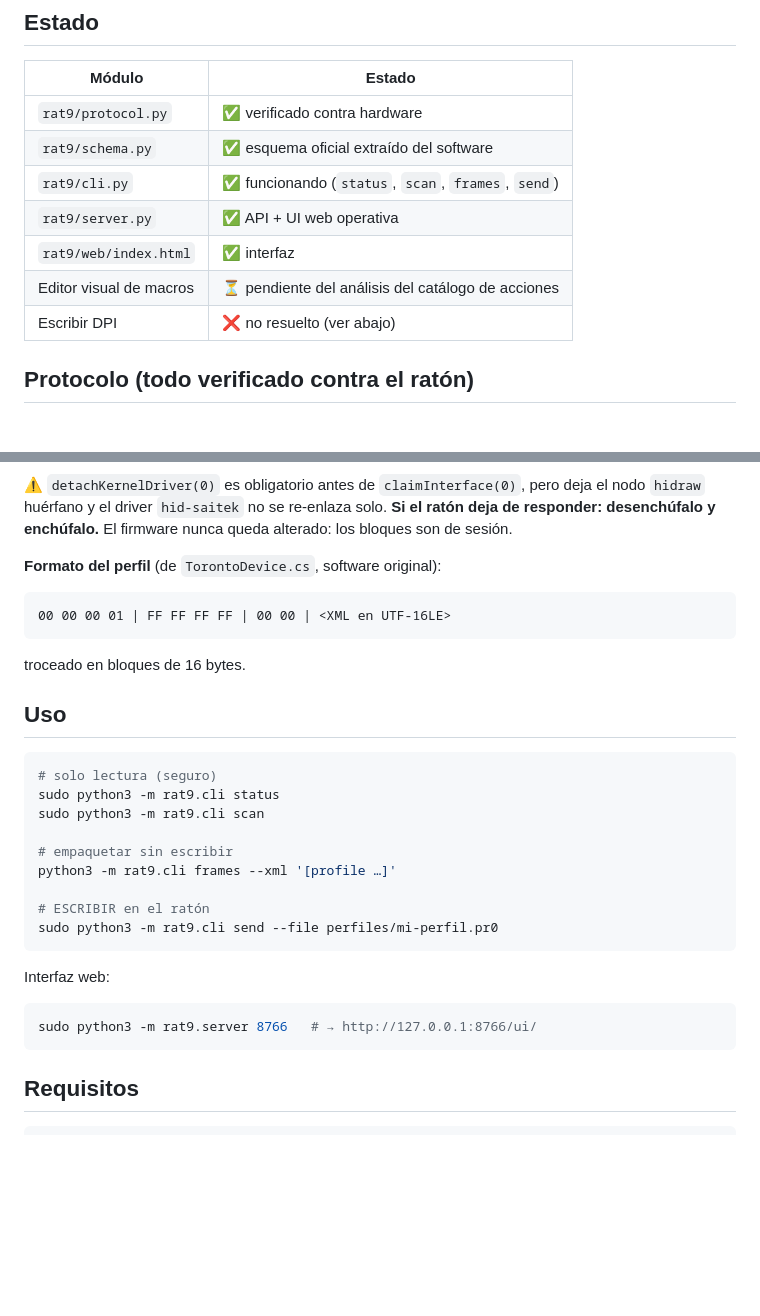
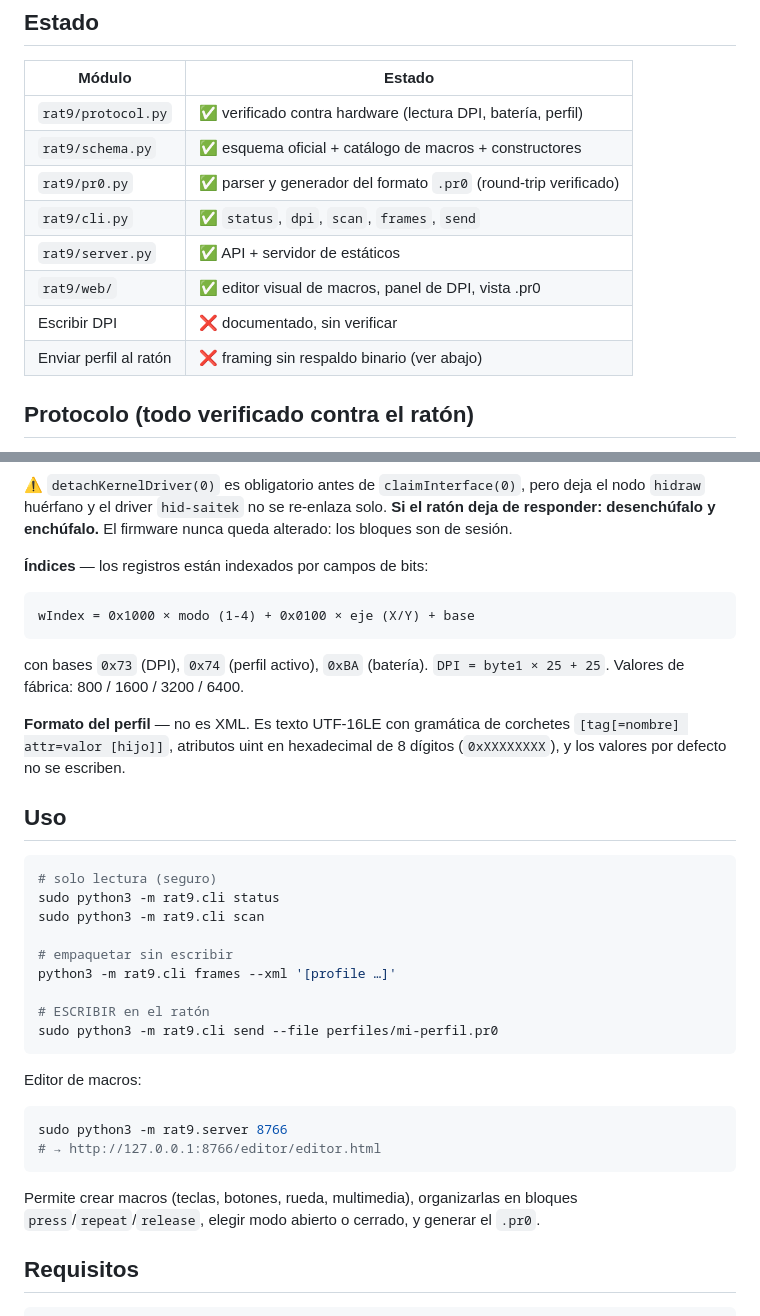
Before and after one commit to servidorjarvis1-svg/rat9-config, a Markdown page: README.md, 2 parts joined by grey strips. Rendered like a GitHub page; blank space fills up the shorter version.

Commit message:
README: estado real, indexing de registros y formato pr0

````diff
--- a/README.md
+++ b/README.md
@@ -7,13 +7,14 @@ inversa del software oficial de Windows (Mad Catz Software 7.0.45.2).
 
 | Módulo | Estado |
 |---|---|
-| `rat9/protocol.py` | ✅ verificado contra hardware |
-| `rat9/schema.py` | ✅ esquema oficial extraído del software |
-| `rat9/cli.py` | ✅ funcionando (`status`, `scan`, `frames`, `send`) |
-| `rat9/server.py` | ✅ API + UI web operativa |
-| `rat9/web/index.html` | ✅ interfaz |
-| Editor visual de macros | ⏳ pendiente del análisis del catálogo de acciones |
-| Escribir DPI | ❌ no resuelto (ver abajo) |
+| `rat9/protocol.py` | ✅ verificado contra hardware (lectura DPI, batería, perfil) |
+| `rat9/schema.py` | ✅ esquema oficial + catálogo de macros + constructores |
+| `rat9/pr0.py` | ✅ parser y generador del formato `.pr0` (round-trip verificado) |
+| `rat9/cli.py` | ✅ `status`, `dpi`, `scan`, `frames`, `send` |
+| `rat9/server.py` | ✅ API + servidor de estáticos |
+| `rat9/web/` | ✅ editor visual de macros, panel de DPI, vista .pr0 |
+| Escribir DPI | ❌ documentado, sin verificar |
+| Enviar perfil al ratón | ❌ framing sin respaldo binario (ver abajo) |
 
 ## Protocolo (todo verificado contra el ratón)
 
@@ -34,11 +35,16 @@ el nodo `hidraw` huérfano y el driver `hid-saitek` no se re-enlaza solo.
 **Si el ratón deja de responder: desenchúfalo y enchúfalo.**
 El firmware nunca queda alterado: los bloques son de sesión.
 
-**Formato del perfil** (de `TorontoDevice.cs`, software original):
+**Índices** — los registros están indexados por campos de bits:
 ```
-00 00 00 01 | FF FF FF FF | 00 00 | <XML en UTF-16LE>
+wIndex = 0x1000 × modo (1-4) + 0x0100 × eje (X/Y) + base
 ```
-troceado en bloques de 16 bytes.
+con bases `0x73` (DPI), `0x74` (perfil activo), `0xBA` (batería).
+`DPI = byte1 × 25 + 25`. Valores de fábrica: 800 / 1600 / 3200 / 6400.
+
+**Formato del perfil** — no es XML. Es texto UTF-16LE con gramática de corchetes
+`[tag[=nombre] attr=valor [hijo]]`, atributos uint en hexadecimal de 8 dígitos
+(`0xXXXXXXXX`), y los valores por defecto no se escriben.
 
 ## Uso
 
@@ -54,10 +60,13 @@ python3 -m rat9.cli frames --xml '[profile …]'
 sudo python3 -m rat9.cli send --file perfiles/mi-perfil.pr0
 ```
 
-Interfaz web:
+Editor de macros:
 ```bash
-sudo python3 -m rat9.server 8766   # → http://127.0.0.1:8766/ui/
+sudo python3 -m rat9.server 8766
+# → http://127.0.0.1:8766/editor/editor.html
 ```
+Permite crear macros (teclas, botones, rueda, multimedia), organizarlas en bloques
+`press`/`repeat`/`release`, elegir modo abierto o cerrado, y generar el `.pr0`.
 
 ## Requisitos
 
````
